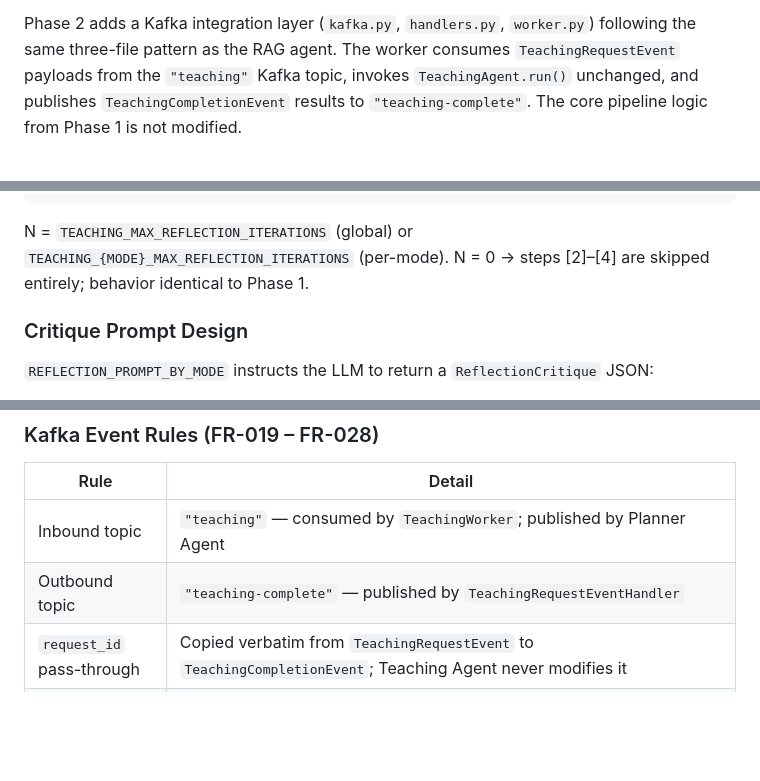
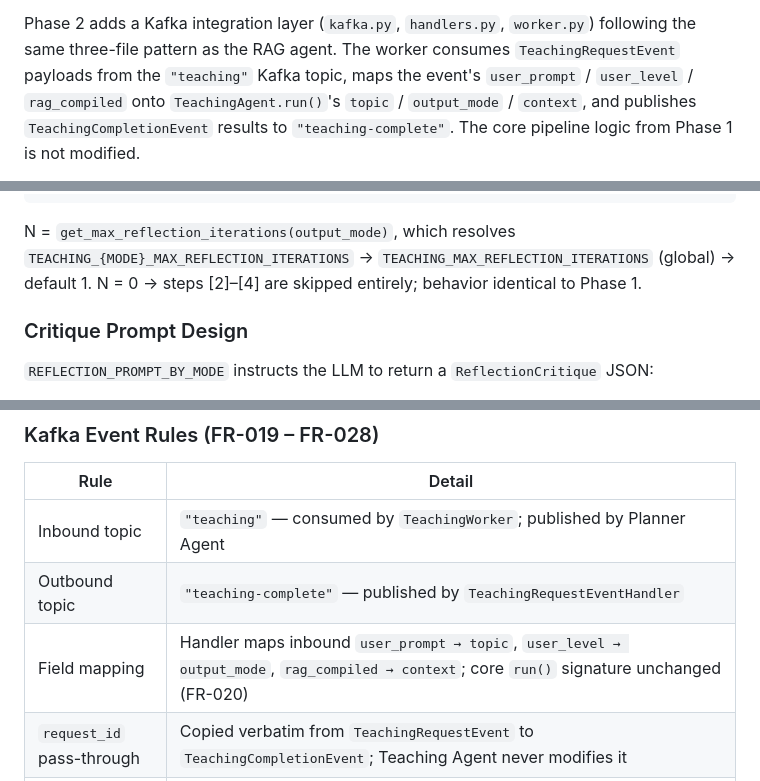
Before and after one commit to akarX23/deep-learn-project, a Markdown page: specs/002-teaching-agent/plan.md, 3 parts joined by grey strips. GitHub-like rendering; blank space fills up the shorter version.

````diff
--- a/specs/002-teaching-agent/plan.md
+++ b/specs/002-teaching-agent/plan.md
@@ -18,7 +18,8 @@ sequence that does not require stateful loop orchestration.
 
 Phase 2 adds a Kafka integration layer (`kafka.py`, `handlers.py`, `worker.py`) following
 the same three-file pattern as the RAG agent. The worker consumes `TeachingRequestEvent`
-payloads from the `"teaching"` Kafka topic, invokes `TeachingAgent.run()` unchanged, and
+payloads from the `"teaching"` Kafka topic, maps the event's `user_prompt` / `user_level` /
+`rag_compiled` onto `TeachingAgent.run()`'s `topic` / `output_mode` / `context`, and
 publishes `TeachingCompletionEvent` results to `"teaching-complete"`. The core pipeline
 logic from Phase 1 is not modified.
 
@@ -183,8 +189,9 @@ Input
 Assemble TeachingAgentOutput with best available content
 ```
 
-N = `TEACHING_MAX_REFLECTION_ITERATIONS` (global) or `TEACHING_{MODE}_MAX_REFLECTION_ITERATIONS` (per-mode).
-N = 0 → steps [2]–[4] are skipped entirely; behavior identical to Phase 1.
+N = `get_max_reflection_iterations(output_mode)`, which resolves
+`TEACHING_{MODE}_MAX_REFLECTION_ITERATIONS` → `TEACHING_MAX_REFLECTION_ITERATIONS` (global)
+→ default 1. N = 0 → steps [2]–[4] are skipped entirely; behavior identical to Phase 1.
 
 ### Critique Prompt Design
 
@@ -309,6 +332,7 @@ validation rules live in `data-model.md` and `contracts/teaching-agent-contract.
 |---|---|
 | Inbound topic | `"teaching"` — consumed by `TeachingWorker`; published by Planner Agent |
 | Outbound topic | `"teaching-complete"` — published by `TeachingRequestEventHandler` |
+| Field mapping | Handler maps inbound `user_prompt → topic`, `user_level → output_mode`, `rag_compiled → context`; core `run()` signature unchanged (FR-020) |
 | `request_id` pass-through | Copied verbatim from `TeachingRequestEvent` to `TeachingCompletionEvent`; Teaching Agent never modifies it |
 | `sid` pass-through | Copied verbatim; Teaching Agent never reads or validates its contents |
 | Always-publish rule | A `TeachingCompletionEvent` is published for every consumed message regardless of outcome (error → empty `content`); Planner is never left waiting |
````
Also changed, not shown: other parts of specs/002-teaching-agent/plan.md (+27 -6 lines).
